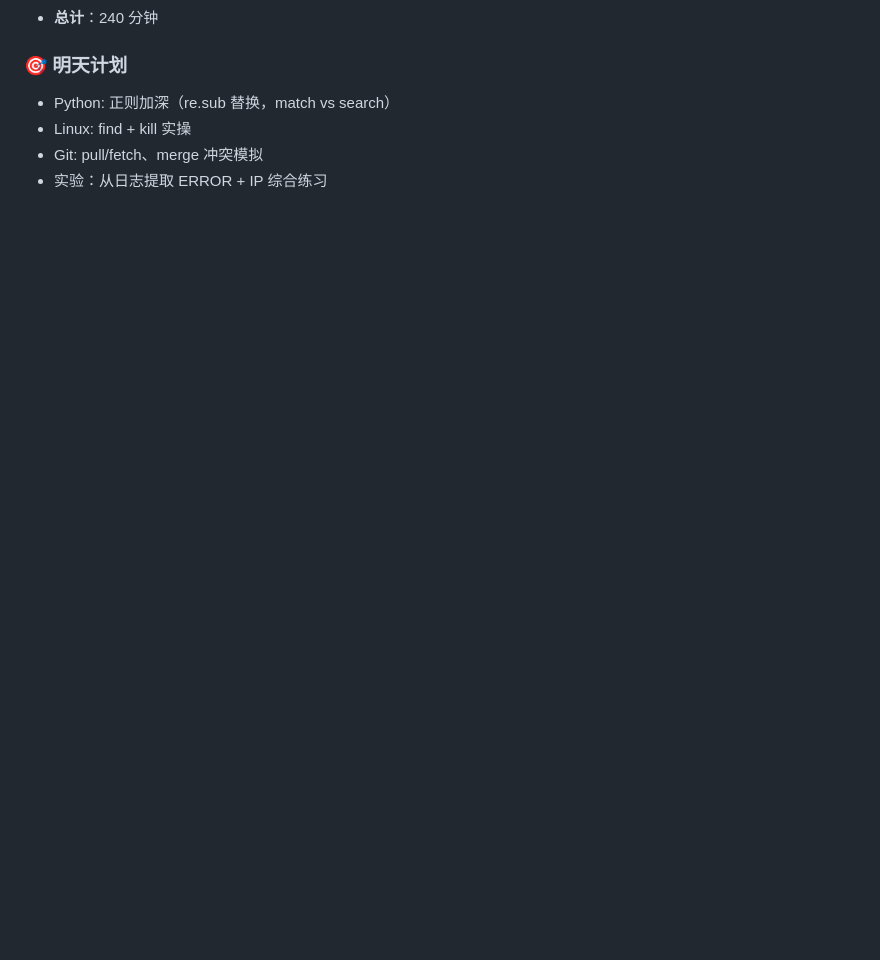
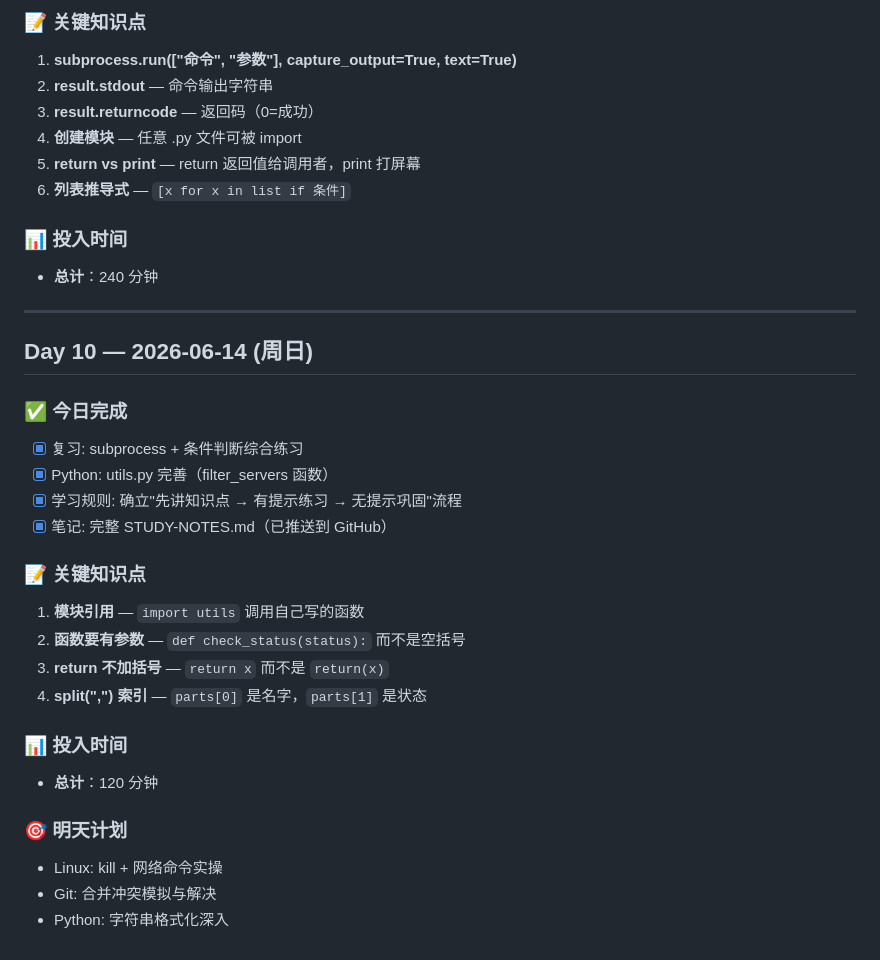
Before and after one commit to SunTao2022/devops-learning, a Markdown page: DAILY-LOG.md, the part around one of its changes. GitHub-like rendering; blank space fills up the shorter version.

```diff
--- a/DAILY-LOG.md
+++ b/DAILY-LOG.md
@@ -110,7 +147,34 @@
+### 📝 关键知识点
+1. **subprocess.run(["命令", "参数"], capture_output=True, text=True)**
+2. **result.stdout** — 命令输出字符串
+3. **result.returncode** — 返回码（0=成功）
+4. **创建模块** — 任意 .py 文件可被 import
+5. **return vs print** — return 返回值给调用者，print 打屏幕
+6. **列表推导式** — `[x for x in list if 条件]`
+
+### 📊 投入时间
 - **总计**：240 分钟
 
+---
+
+## Day 10 — 2026-06-14 (周日)
+
+### ✅ 今日完成
+- [x] 复习: subprocess + 条件判断综合练习
+- [x] Python: utils.py 完善（filter_servers 函数）
+- [x] 学习规则: 确立"先讲知识点 → 有提示练习 → 无提示巩固"流程
+- [x] 笔记: 完整 STUDY-NOTES.md（已推送到 GitHub）
+
+### 📝 关键知识点
+1. **模块引用** — `import utils` 调用自己写的函数
+2. **函数要有参数** — `def check_status(status):` 而不是空括号
+3. **return 不加括号** — `return x` 而不是 `return(x)`
+4. **split(",") 索引** — `parts[0]` 是名字，`parts[1]` 是状态
+
+### 📊 投入时间
+- **总计**：120 分钟
+
 ### 🎯 明天计划
-- Python: 正则加深（re.sub 替换，match vs search）
-- Linux: find + kill 实操
-- Git: pull/fetch、merge 冲突模拟
-- 实验：从日志提取 ERROR + IP 综合练习
+- Linux: kill + 网络命令实操
+- Git: 合并冲突模拟与解决
+- Python: 字符串格式化深入
```
Also changed, not shown: other parts of DAILY-LOG.md (+66 -29 lines).
